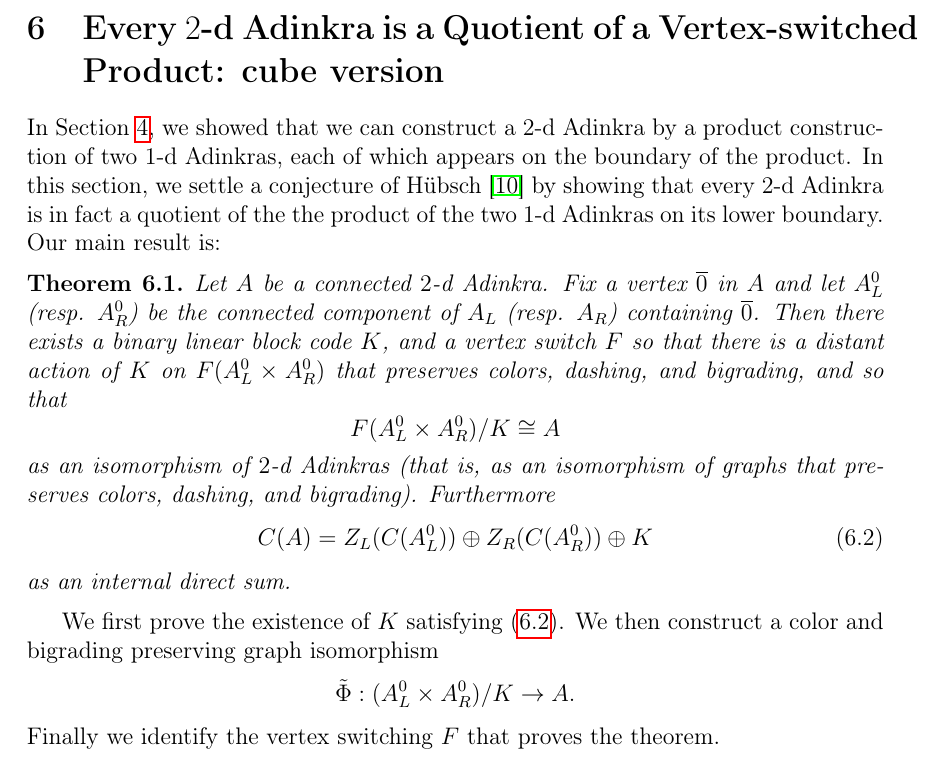
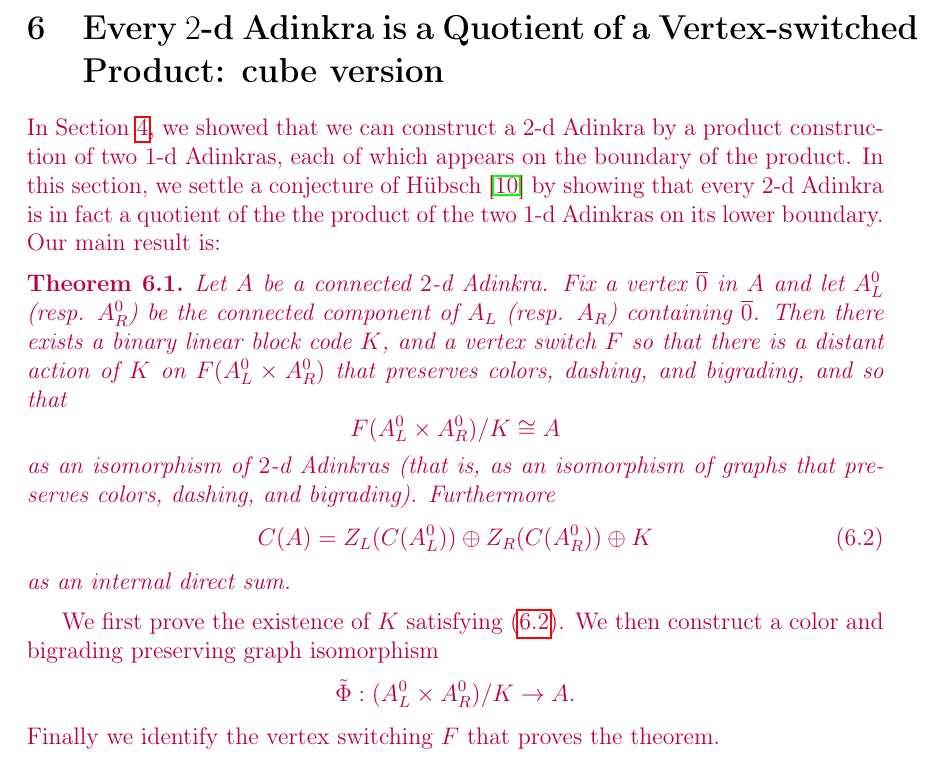
Before and after one commit to krzhang/2d-adinkras, a LaTeX paper (2d_combinatorics.tex): part of page 19 of 34, cut so that both start at the same text. Compiled offline with pdfLaTeX.

Commit message:
color new proof to disambiguate from old one

```diff
--- a/2d_combinatorics.tex
+++ b/2d_combinatorics.tex
@@ -903,6 +903,8 @@ Note that this is the same as $A_L^0\times A_R^0$ if we ignore dashing.  By Lemm
 \section{Every $2$-d Adinkra is a Quotient of a Vertex-switched Product: cube version}
 \label{sec:quotient2}
 
+\color{purple}
+
 In Section~\ref{sec:products}, we showed that we can construct a $2$-d Adinkra by a product construction of two $1$-d Adinkras, each of which appears on the boundary of the product. In this section, we settle a conjecture of H\"ubsch \cite{hubsch:weaving} by showing that every $2$-d Adinkra is in fact a quotient of the the product of the two $1$-d Adinkras on its lower boundary. Our main result is:
 
 \begin{thm}
```
Also changed, not shown: 2d_combinatorics.tex (2 more changed lines).
